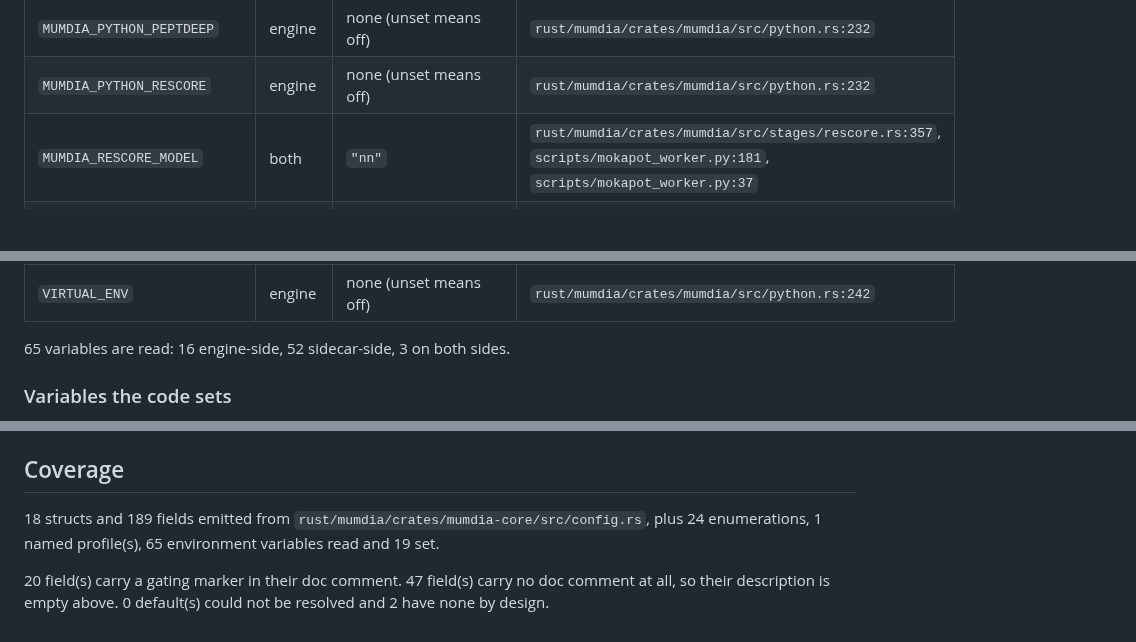
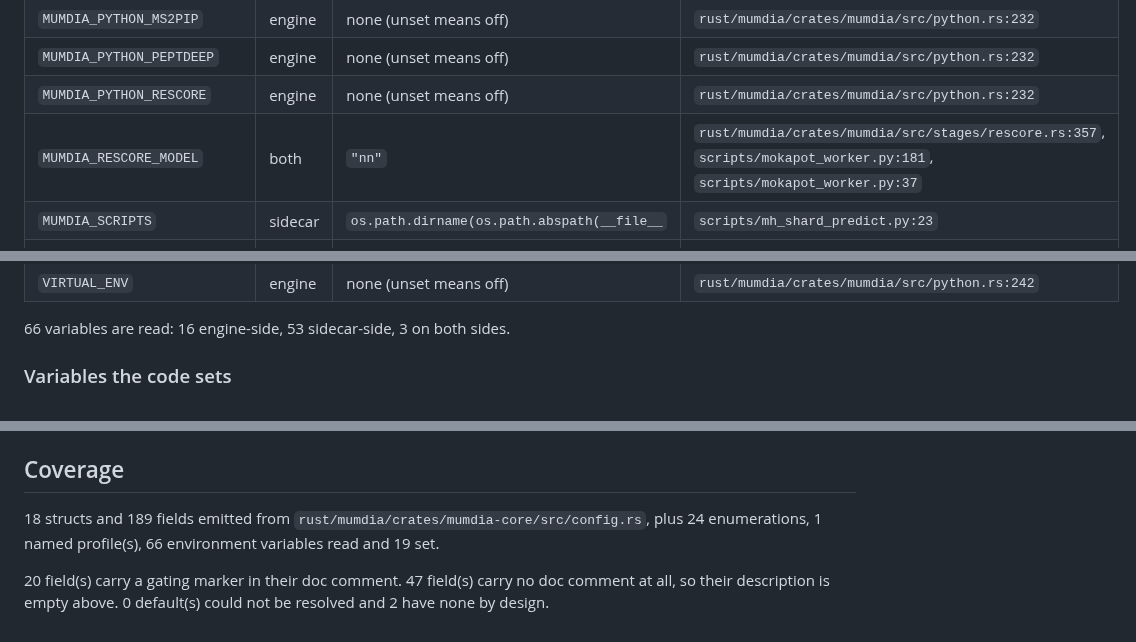
Before and after one commit to CompOmics/MuMDIA, a Markdown page: docs/24_config_reference.md, 3 parts joined by grey strips. Rendered like a GitHub page; blank space fills up the shorter version.

Commit message:
docs: regenerate the config reference (mh_shard_predict.py reads MUMDIA_SCRIPTS)
Co-Authored-By: Claude Fable 5.1 <noreply@anthropic.com>

```diff
--- a/docs/24_config_reference.md
+++ b/docs/24_config_reference.md
@@ -766,6 +766,7 @@ listed with the file it is in.
 | `MUMDIA_PYTHON_PEPTDEEP` | engine | none (unset means off) | `rust/mumdia/crates/mumdia/src/python.rs:232` |
 | `MUMDIA_PYTHON_RESCORE` | engine | none (unset means off) | `rust/mumdia/crates/mumdia/src/python.rs:232` |
 | `MUMDIA_RESCORE_MODEL` | both | `"nn"` | `rust/mumdia/crates/mumdia/src/stages/rescore.rs:357`, `scripts/mokapot_worker.py:181`, `scripts/mokapot_worker.py:37` |
+| `MUMDIA_SCRIPTS` | sidecar | `os.path.dirname(os.path.abspath(__file__` | `scripts/mh_shard_predict.py:23` |
 | `MUMDIA_THERMO_PARSER` | engine | none (unset means off) | `rust/mumdia/crates/mumdia/src/raw.rs:171` |
 | `MUMDIA_XGB_DEPTH` | sidecar | `"6"` | `scripts/mokapot_worker.py:63` |
 | `MUMDIA_XGB_JOBS` | sidecar | `"0"` | `scripts/mokapot_worker.py:68` |
@@ -777,7 +778,7 @@ listed with the file it is in.
 | `ProgramFiles(x86)` | engine | none (unset means off) | `rust/mumdia/crates/mumdia/src/raw.rs:202` |
 | `VIRTUAL_ENV` | engine | none (unset means off) | `rust/mumdia/crates/mumdia/src/python.rs:242` |
 
-65 variables are read: 16 engine-side, 52 sidecar-side, 3 on both sides.
+66 variables are read: 16 engine-side, 53 sidecar-side, 3 on both sides.
 
 ### Variables the code sets
 
@@ -827,6 +828,6 @@ Every field whose struct has an `impl Default` resolved from the source.
 
 ## Coverage
 
-18 structs and 189 fields emitted from `rust/mumdia/crates/mumdia-core/src/config.rs`, plus 24 enumerations, 1 named profile(s), 65 environment variables read and 19 set.
+18 structs and 189 fields emitted from `rust/mumdia/crates/mumdia-core/src/config.rs`, plus 24 enumerations, 1 named profile(s), 66 environment variables read and 19 set.
 
 20 field(s) carry a gating marker in their doc comment. 47 field(s) carry no doc comment at all, so their description is empty above. 0 default(s) could not be resolved and 2 have none by design.
```
